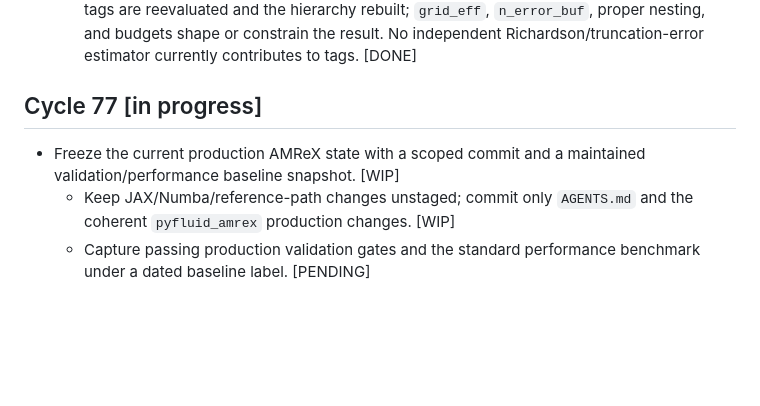
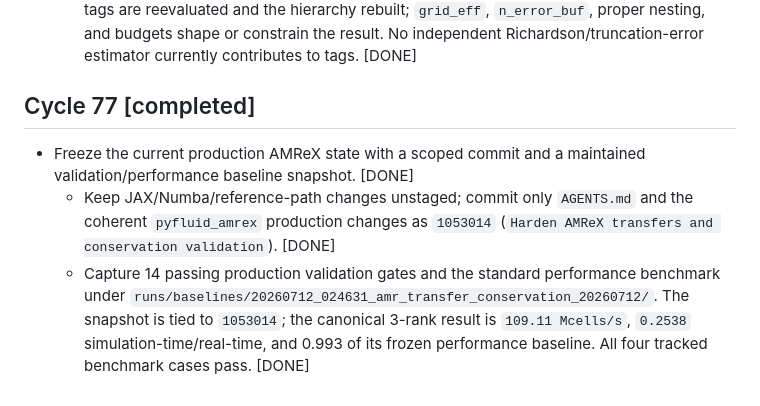
Before and after one commit to Jimbo-Coder/PyFluid, a Markdown page: pyfluid_amrex/review_running_cycle.md, the part around the change. Drawn GitHub-style; blank space fills up the shorter version.

Commit message:
Record AMReX validation baseline

```diff
--- a/pyfluid_amrex/review_running_cycle.md
+++ b/pyfluid_amrex/review_running_cycle.md
@@ -793,7 +793,7 @@ I will always continue from the last cycle marked as `in_progress`.
 - Clarify whether production AMR combines curvature tagging with an independent regrid-error estimate. [DONE]
   - Production `amr.tag_metric=auto` uses the metric-aware normalized Lohner curvature indicator over the selected hydro/MHD state fields. Regrid cadence only determines when tags are reevaluated and the hierarchy rebuilt; `grid_eff`, `n_error_buf`, proper nesting, and budgets shape or constrain the result. No independent Richardson/truncation-error estimator currently contributes to tags. [DONE]
 
-## Cycle 77 [in progress]
-- Freeze the current production AMReX state with a scoped commit and a maintained validation/performance baseline snapshot. [WIP]
-  - Keep JAX/Numba/reference-path changes unstaged; commit only `AGENTS.md` and the coherent `pyfluid_amrex` production changes. [WIP]
-  - Capture passing production validation gates and the standard performance benchmark under a dated baseline label. [PENDING]
+## Cycle 77 [completed]
+- Freeze the current production AMReX state with a scoped commit and a maintained validation/performance baseline snapshot. [DONE]
+  - Keep JAX/Numba/reference-path changes unstaged; commit only `AGENTS.md` and the coherent `pyfluid_amrex` production changes as `1053014` (`Harden AMReX transfers and conservation validation`). [DONE]
+  - Capture 14 passing production validation gates and the standard performance benchmark under `runs/baselines/20260712_024631_amr_transfer_conservation_20260712/`. The snapshot is tied to `1053014`; the canonical 3-rank result is `109.11 Mcells/s`, `0.2538` simulation-time/real-time, and 0.993 of its frozen performance baseline. All four tracked benchmark cases pass. [DONE]
```
